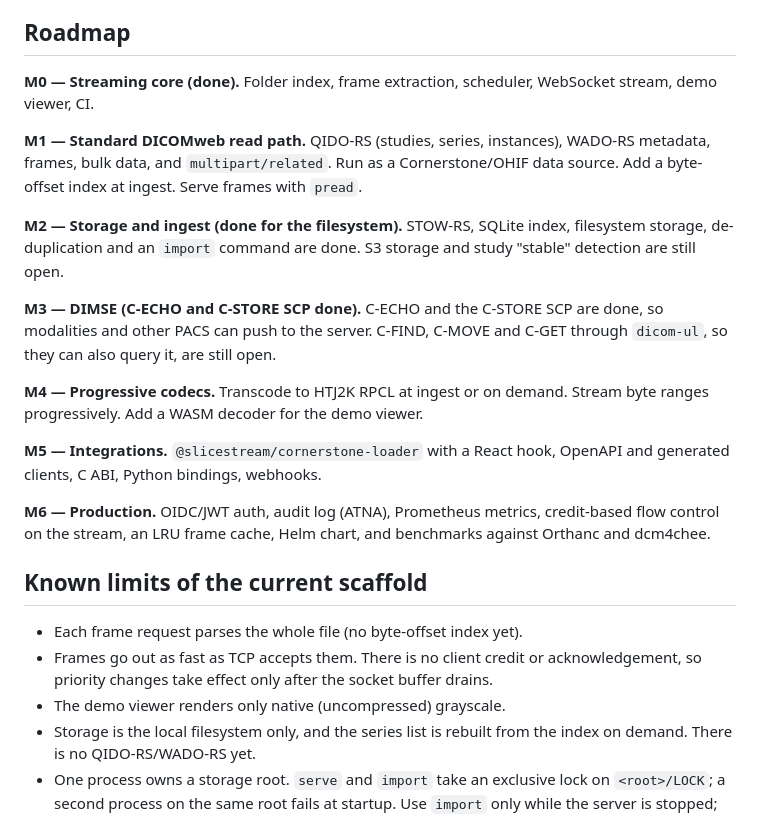
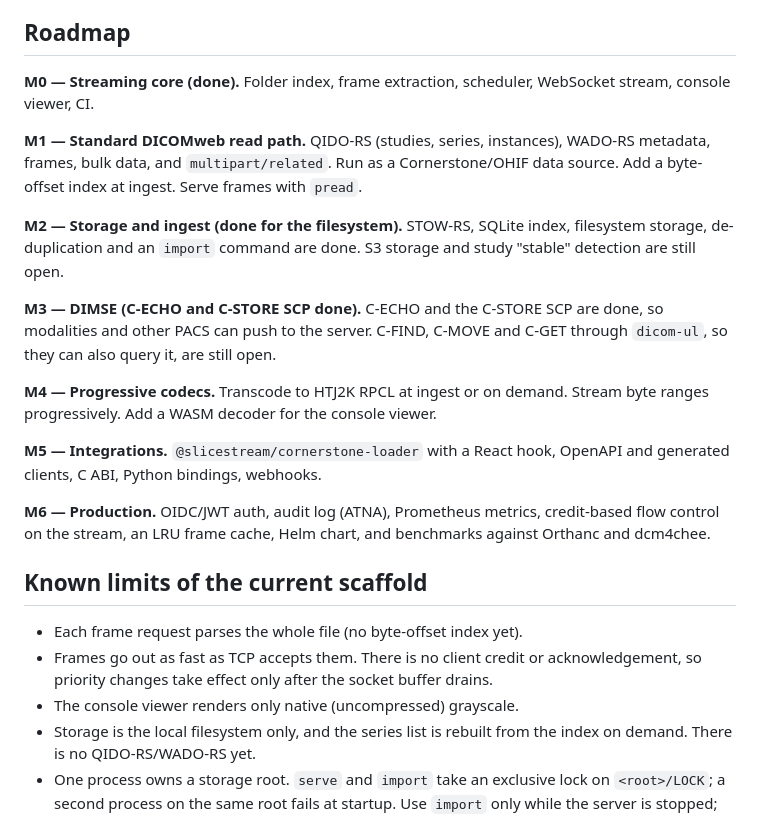
Before and after one commit to mohit-sankhla2002/slicestream, a Markdown page: docs/ARCHITECTURE.md, the part around the change. Drawn GitHub-style.

```diff
--- a/docs/ARCHITECTURE.md
+++ b/docs/ARCHITECTURE.md
@@ -79,7 +79,7 @@ Two levels, so teams can adopt step by step:
 ## Roadmap
 
 **M0 — Streaming core (done).** Folder index, frame extraction, scheduler,
-WebSocket stream, demo viewer, CI.
+WebSocket stream, console viewer, CI.
 
 **M1 — Standard DICOMweb read path.** QIDO-RS (studies, series, instances),
 WADO-RS metadata, frames, bulk data, and `multipart/related`. Run as a
@@ -95,7 +95,7 @@ done, so modalities and other PACS can push to the server. C-FIND, C-MOVE and
 C-GET through `dicom-ul`, so they can also query it, are still open.
 
 **M4 — Progressive codecs.** Transcode to HTJ2K RPCL at ingest or on demand.
-Stream byte ranges progressively. Add a WASM decoder for the demo viewer.
+Stream byte ranges progressively. Add a WASM decoder for the console viewer.
 
 **M5 — Integrations.** `@slicestream/cornerstone-loader` with a React hook,
 OpenAPI and generated clients, C ABI, Python bindings, webhooks.
@@ -110,7 +110,7 @@ benchmarks against Orthanc and dcm4chee.
 - Frames go out as fast as TCP accepts them. There is no client credit or
   acknowledgement, so priority changes take effect only after the socket
   buffer drains.
-- The demo viewer renders only native (uncompressed) grayscale.
+- The console viewer renders only native (uncompressed) grayscale.
 - Storage is the local filesystem only, and the series list is rebuilt from
   the index on demand. There is no QIDO-RS/WADO-RS yet.
 - One process owns a storage root. `serve` and `import` take an exclusive
```
Also changed, not shown: README.md (+17 -5 lines), docs/images/console.png (added).
